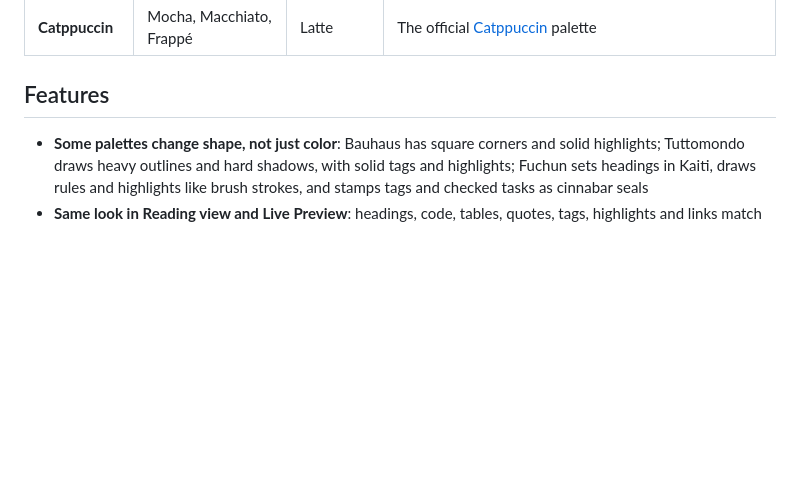
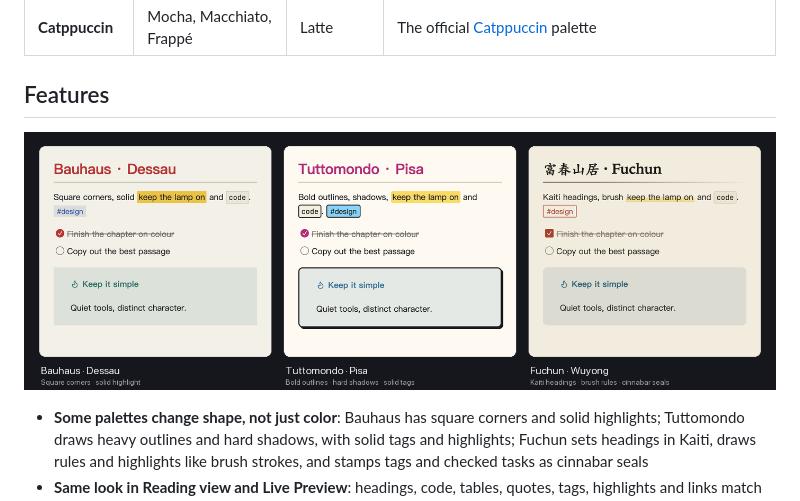
Before and after one commit to agiledolphin/lamplit, a Markdown page: README.md, the part around the change. GitHub-like rendering; pictures changed too: shapes.png (added); blank space fills up the shorter version.

Commit message:
Update README and images

```diff
--- a/README.md
+++ b/README.md
@@ -33,6 +33,8 @@ Without Style Settings you get Wonderland, and no way to switch palettes.
 | **Catppuccin** | Mocha, Macchiato, Frappé | Latte | The official [Catppuccin](https://catppuccin.com) palette |
 
 ## Features
+
+![Shape differences across Bauhaus, Tuttomondo and Fuchun](shapes.png)
 
 - **Some palettes change shape, not just color**: Bauhaus has square corners and solid highlights; Tuttomondo draws heavy outlines and hard shadows, with solid tags and highlights; Fuchun sets headings in Kaiti, draws rules and highlights like brush strokes, and stamps tags and checked tasks as cinnabar seals
 - **Same look in Reading view and Live Preview**: headings, code, tables, quotes, tags, highlights and links match
```
Also changed, not shown: README.zh-CN.md (+2 -0 lines), screenshot.png, 1 other file.
